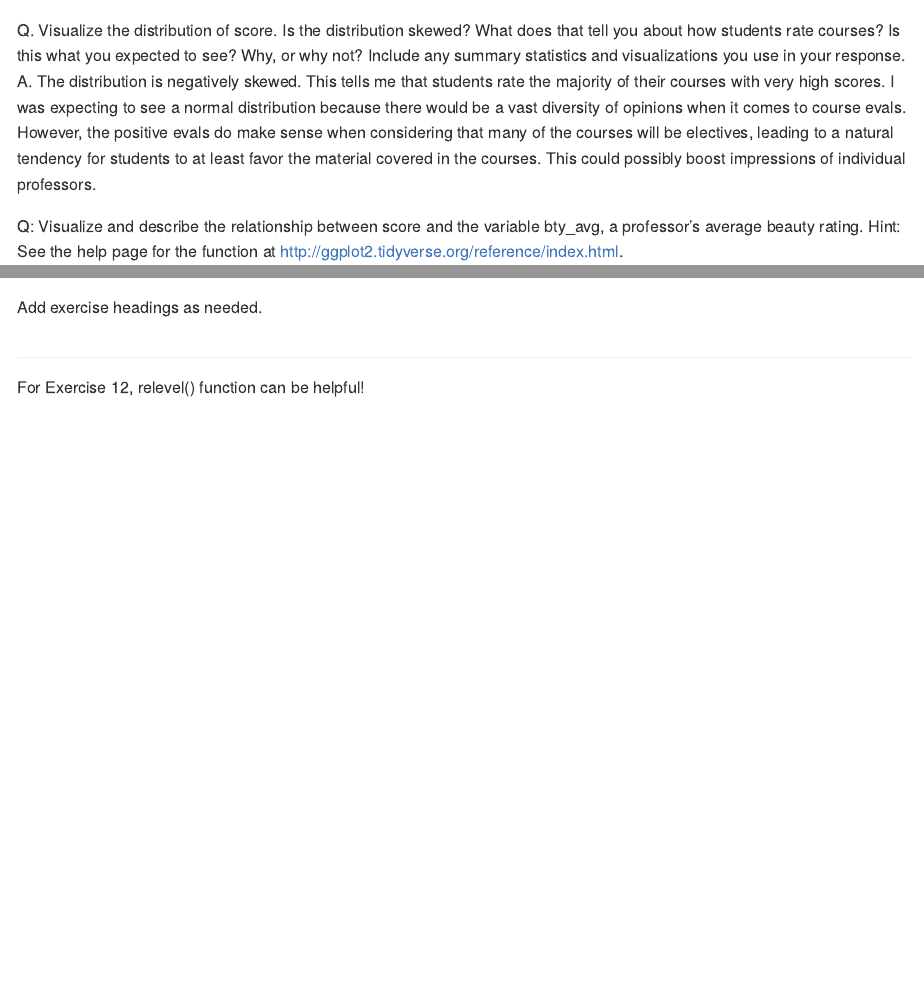
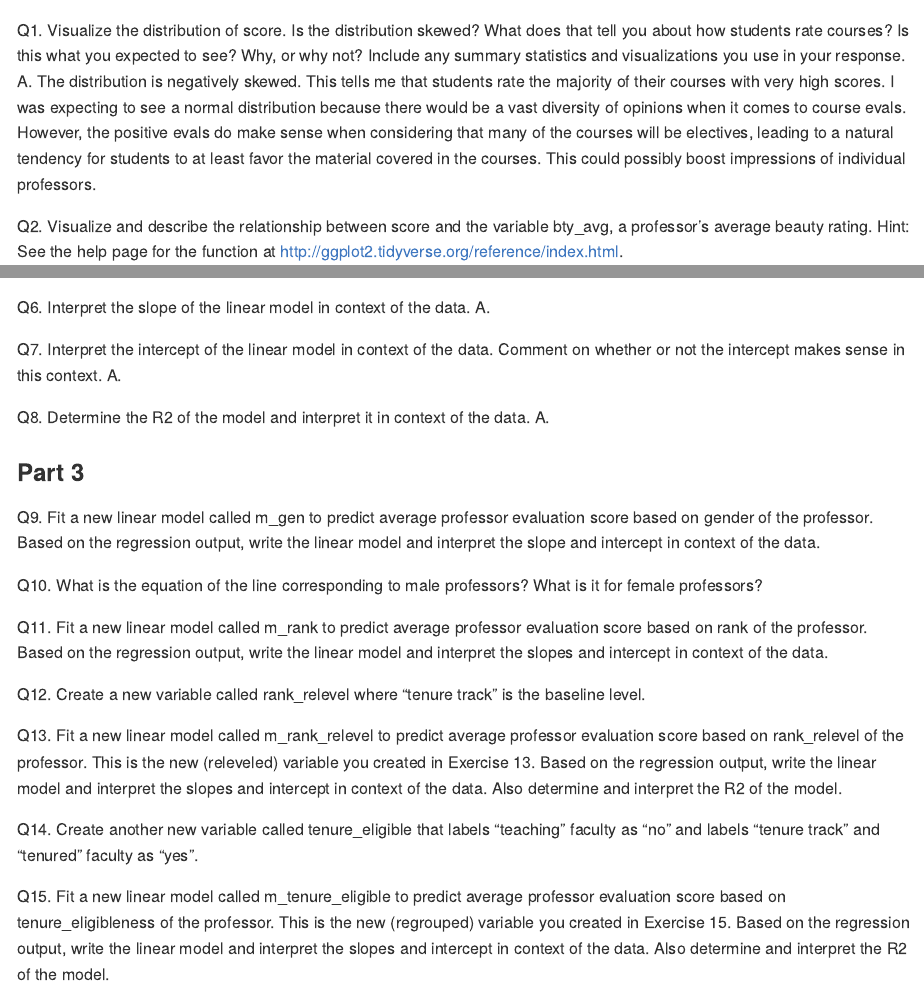
Before and after one commit to bennjt20/Lab-09v2, an R Markdown document (lab-09.Rmd): the page in a window 1100 px wide, from 620 px down, and a second part further down, joined at a grey line. Rendered offline with R 4.5, knitr and Pandoc, with nearby package versions; some code elsewhere in the file could not run offline.

Commit message:
All questions entered

````diff
--- a/lab-09.Rmd
+++ b/lab-09.Rmd
@@ -23,10 +23,10 @@ library(openintro)
 ggplot(evals, aes(x = score)) + geom_density()
 ```
 
-Q. Visualize the distribution of score. Is the distribution skewed? What does that tell you about how students rate courses? Is this what you expected to see? Why, or why not? Include any summary statistics and visualizations you use in your response.
+Q1. Visualize the distribution of score. Is the distribution skewed? What does that tell you about how students rate courses? Is this what you expected to see? Why, or why not? Include any summary statistics and visualizations you use in your response.
 A. The distribution is negatively skewed. This tells me that students rate the majority of their courses with very high scores. I was expecting to see a normal distribution because there would be a vast diversity of opinions when it comes to course evals. However, the positive evals do make sense when considering that many of the courses will be electives, leading to a natural tendency for students to at least favor the material covered in the courses. This could possibly boost impressions of individual professors.
 
-Q: Visualize and describe the relationship between score and the variable bty_avg, a professor’s average beauty rating.
+Q2. Visualize and describe the relationship between score and the variable bty_avg, a professor’s average beauty rating.
     Hint: See the help page for the function at http://ggplot2.tidyverse.org/reference/index.html.
 
 ```{r Viz2}
@@ -74,9 +74,28 @@ with(evals,plot(score, bty_avg))
 	abline(reg1)
 ```
 
+Q6. Interpret the slope of the linear model in context of the data.
+A.
 
+Q7. Interpret the intercept of the linear model in context of the data. Comment on whether or not the intercept makes sense in this context.
+A.
 
-Add exercise headings as needed.
+Q8. Determine the R2 of the model and interpret it in context of the data.
+A.
 
-##
-For Exercise 12, relevel() function can be helpful!
+### Part 3
+
+Q9. Fit a new linear model called m_gen to predict average professor evaluation score based on gender of the professor. Based on the regression output, write the linear model and interpret the slope and intercept in context of the data.
+
+Q10. What is the equation of the line corresponding to male professors? What is it for female professors?
+
+Q11. Fit a new linear model called m_rank to predict average professor evaluation score based on rank of the professor. Based on the regression output, write the linear model and interpret the slopes and intercept in context of the data.
+
+Q12. Create a new variable called rank_relevel where "tenure track" is the baseline level.
+
+Q13. Fit a new linear model called m_rank_relevel to predict average professor evaluation score based on rank_relevel of the professor. This is the new (releveled) variable you created in Exercise 13. Based on the regression output, write the linear model and interpret the slopes and intercept in context of the data. Also determine and interpret the R2 of the model.
+
+Q14. Create another new variable called tenure_eligible that labels "teaching" faculty as "no" and labels "tenure track" and "tenured" faculty as "yes".
+
+Q15. Fit a new linear model called m_tenure_eligible to predict average professor evaluation score based on tenure_eligibleness of the professor. This is the new (regrouped) variable you created in Exercise 15. Based on the regression output, write the linear model and interpret the slopes and intercept in context of the data. Also determine and interpret the R2
+of the model.
````
Also changed, not shown: lab-09.Rmd (10 more changed lines).
